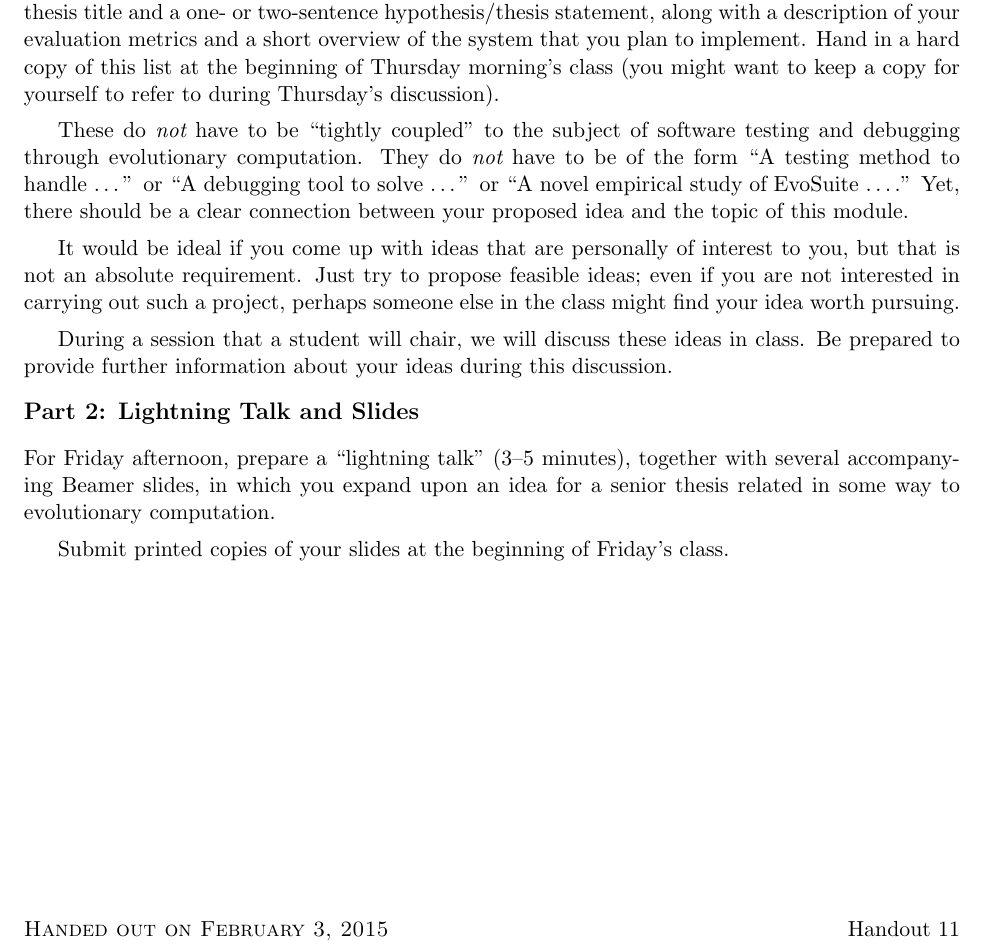
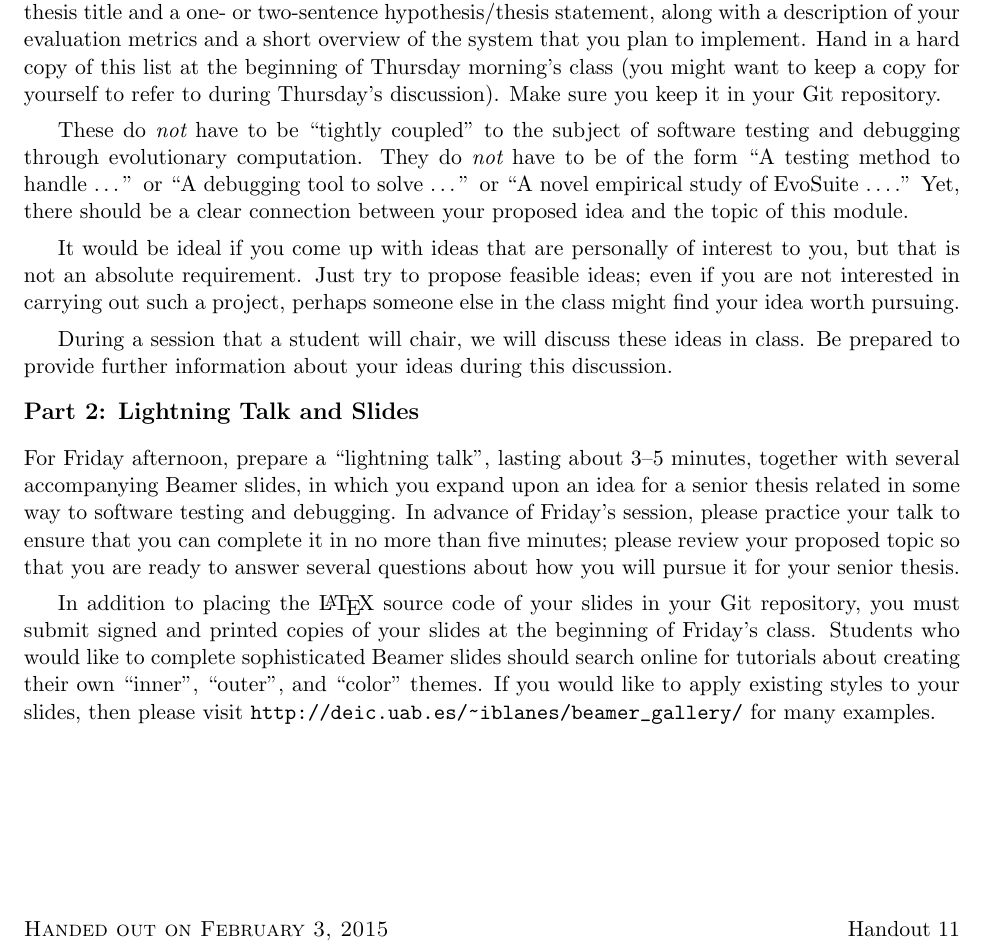
Before and after one commit to gkapfham/cs580S2015, a LaTeX problem sheet (assignments/assignment9/cs580S2015-assignment9.tex): part of the page, cut so that both start at the same text. Compiled offline with pdfLaTeX; a LaTeX package or settings file that is missing is left out.

Commit message:
Adding in a first draft of the lightning talk content for assignment9.

```diff
--- a/assignments/assignment9/cs580S2015-assignment9.tex
+++ b/assignments/assignment9/cs580S2015-assignment9.tex
@@ -16,7 +16,8 @@ Create a short \LaTeX\ document listing (at least) five possible senior thesis i
 topic of software testing and debugging. For each idea, come up with a proposed thesis title and a one- or two-sentence
 hypothesis/thesis statement, along with a description of your evaluation metrics and a short overview of the system
 that you plan to implement. Hand in a hard copy of this list at the beginning of Thursday morning's class (you might
-  want to keep a copy for yourself to refer to during Thursday's discussion).
+  want to keep a copy for yourself to refer to during Thursday's discussion). Make sure you keep it in your Git
+  repository.
 
 These do {\em not} have to be ``tightly coupled'' to the subject of software testing and debugging through evolutionary
 computation. They do {\em not} have to be of the form ``A testing method to handle \ldots'' or ``A debugging tool to
@@ -31,10 +32,17 @@ During a session that a student will chair, we will discuss these ideas in class
 information about your ideas during this discussion.
 
 \subsection*{Part 2: Lightning Talk and Slides}
-For Friday afternoon, prepare a ``lightning talk'' (3--5 minutes), together
-with several accompanying Beamer slides, in which you expand upon an
-idea for a senior thesis related in some way to
-evolutionary computation.
 
-Submit printed copies of your slides at the beginning of Friday's class.
+For Friday afternoon, prepare a ``lightning talk'', lasting about 3--5 minutes, together with several accompanying
+Beamer slides, in which you expand upon an idea for a senior thesis related in some way to software testing and
+debugging. In advance of Friday's session, please practice your talk to ensure that you can complete it in no more than
+five minutes; please review your proposed topic so that you are ready to answer several questions about how you will
+pursue it for your senior thesis.
+
+In addition to placing the \LaTeX\ source code of your slides in your Git repository, you must submit signed and printed
+copies of your slides at the beginning of Friday's class. Students who would like to complete sophisticated Beamer
+slides should search online for tutorials about creating their own ``inner'', ``outer'', and ``color'' themes. If you
+would like to apply existing styles to your slides, then please visit \url{http://deic.uab.es/~iblanes/beamer_gallery/}
+for many examples.
+
 \end{document}
```
